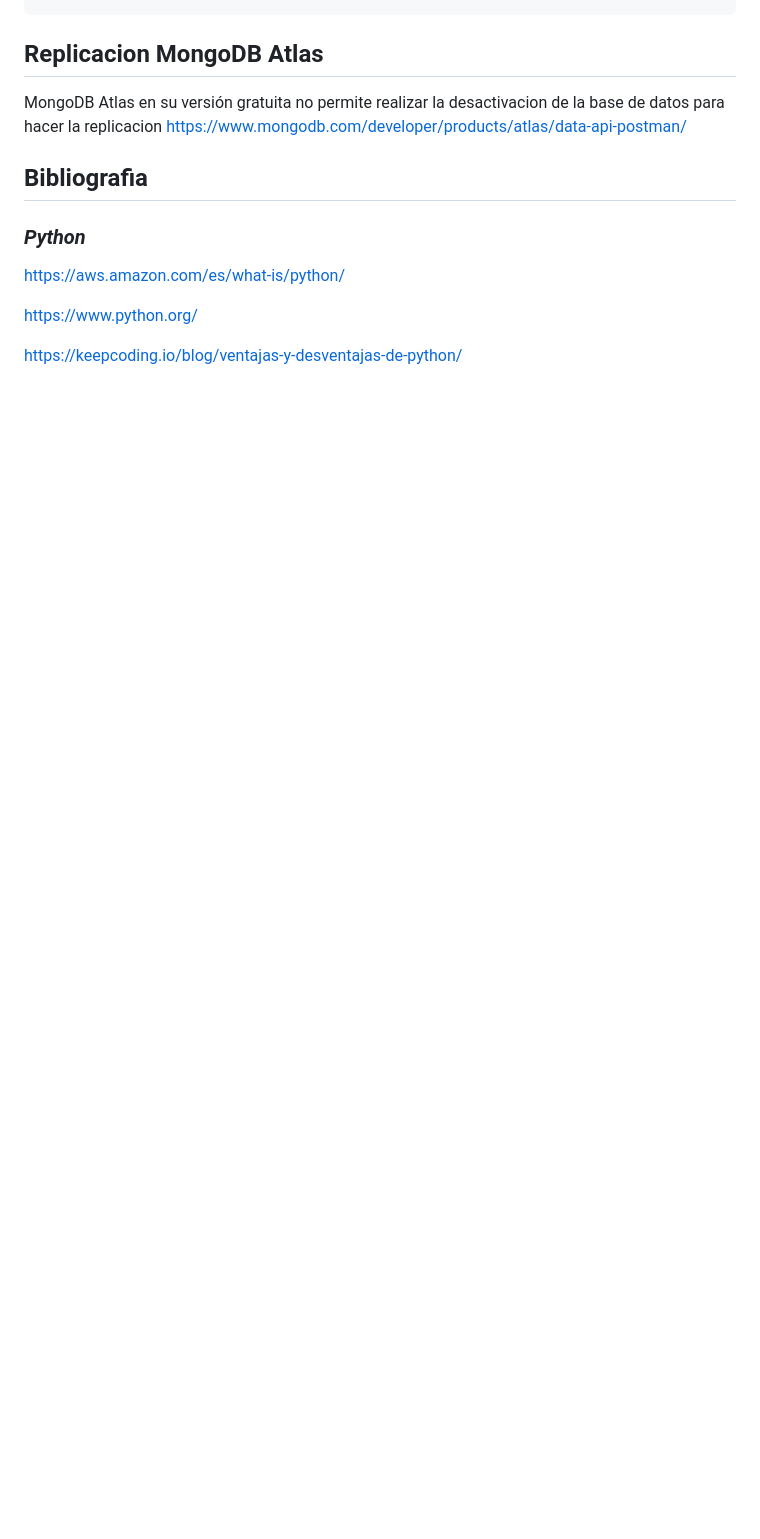
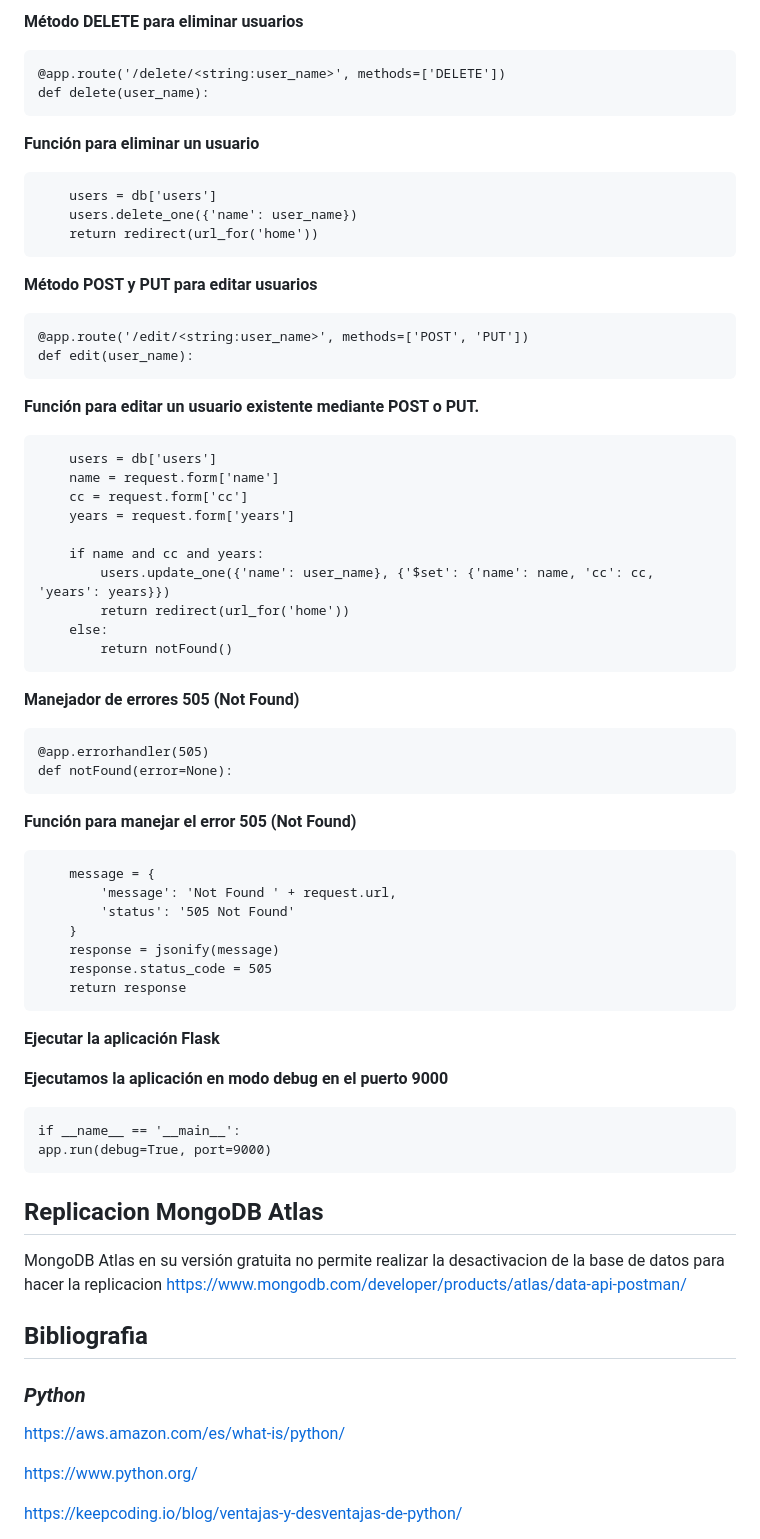
Before and after one commit to BrayanZuluaga/CRUD-con-Python-Flask-MongoDB-y-RESTful-API, a Markdown page: README.md, the part around one of its changes. GitHub-like rendering; blank space fills up the shorter version.

```diff
--- a/README.md
+++ b/README.md
@@ -446,3 +520,55 @@ Para instalar Flask se debe de activar el entorno virtual creado e ingresar el s
+**Método DELETE para eliminar usuarios**
+
+	@app.route('/delete/<string:user_name>', methods=['DELETE'])
+	def delete(user_name):
+
+**Función para eliminar un usuario**
+
+	    users = db['users']
+	    users.delete_one({'name': user_name})
+	    return redirect(url_for('home'))
+
+**Método POST y PUT para editar usuarios**
+
+	@app.route('/edit/<string:user_name>', methods=['POST', 'PUT'])
+	def edit(user_name):
+
+**Función para editar un usuario existente mediante POST o PUT.**
+
+	    users = db['users']
+	    name = request.form['name']
+	    cc = request.form['cc']
+	    years = request.form['years']
+
+	    if name and cc and years:
+	        users.update_one({'name': user_name}, {'$set': {'name': name, 'cc': cc, 'years': years}})
+	        return redirect(url_for('home'))
+	    else:
+	        return notFound()
+
+**Manejador de errores 505 (Not Found)**
+
+	@app.errorhandler(505)
+	def notFound(error=None):
+
+**Función para manejar el error 505 (Not Found)**
+
+	    message = {
+	        'message': 'Not Found ' + request.url,
+	        'status': '505 Not Found'
+	    }
+	    response = jsonify(message)
+	    response.status_code = 505
+	    return response
+
+**Ejecutar la aplicación Flask**
+
+**Ejecutamos la aplicación en modo debug en el puerto 9000**
+
+ 	if __name__ == '__main__':
+	app.run(debug=True, port=9000)
+
+
  ## **Replicacion MongoDB Atlas**
 MongoDB Atlas en su versión gratuita no permite realizar la desactivacion de la base de datos para hacer la replicacion
 https://www.mongodb.com/developer/products/atlas/data-api-postman/
```
Also changed, not shown: other parts of README.md (+74 -0 lines).
